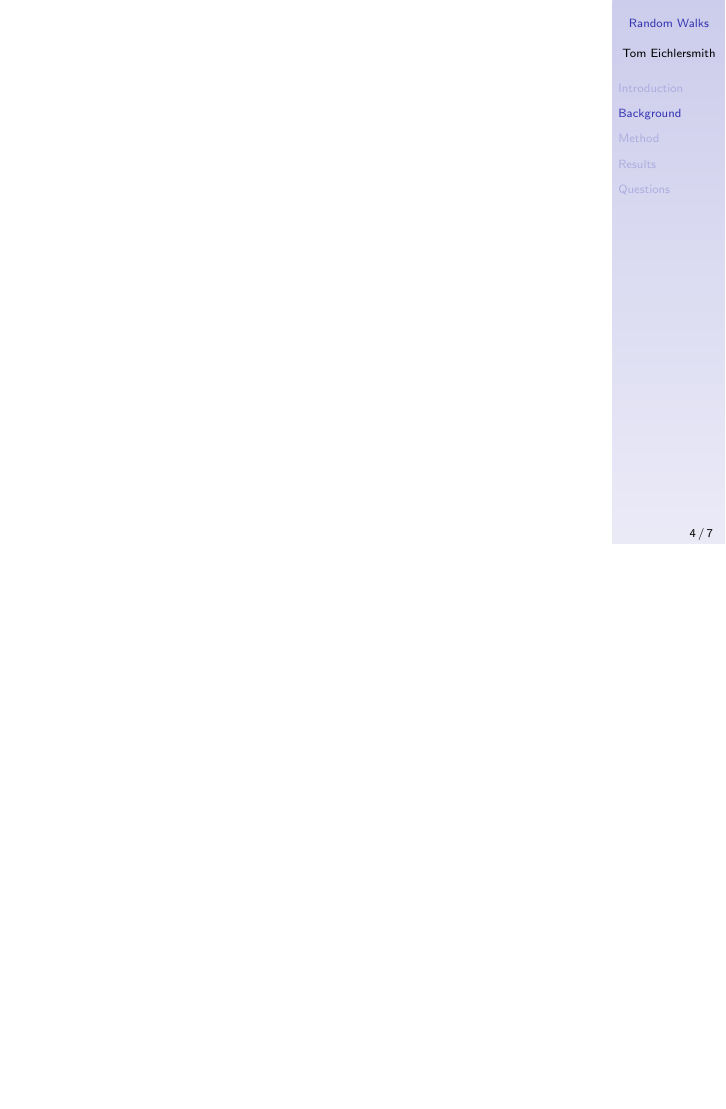
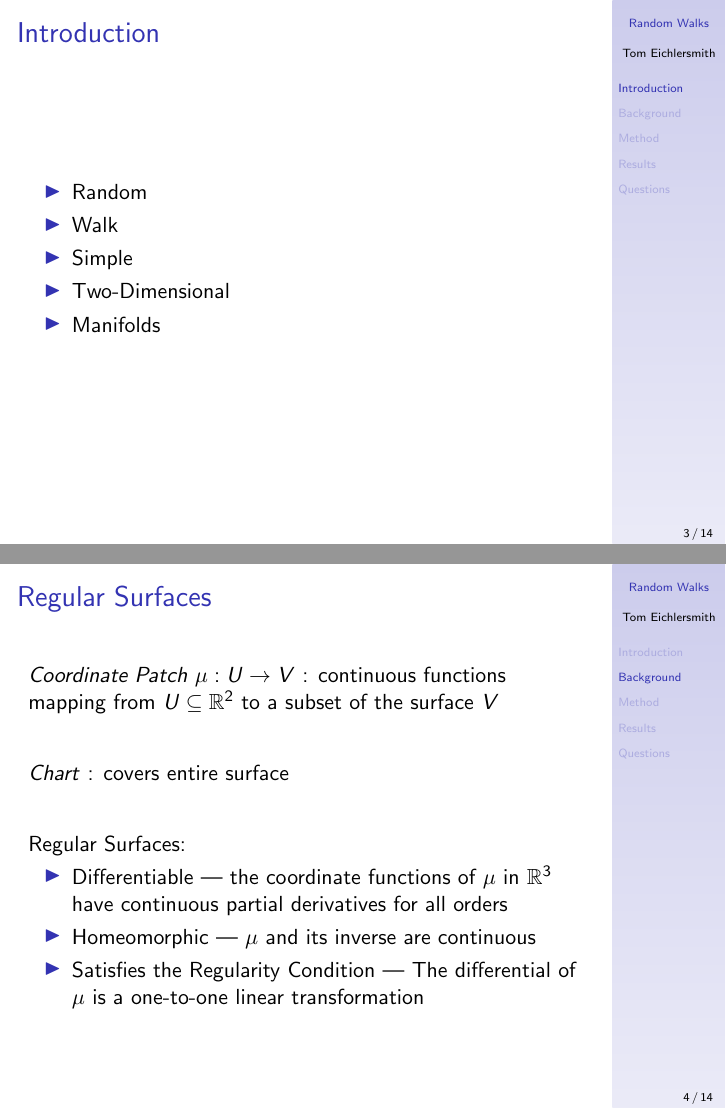
Before and after one commit to tomeichlersmith/RandomManifoldWalks, LaTeX slides (Presentation/slides.tex): page 4 of 7 before the commit and pages 3 and 4 of 14 after it, the two joined at a grey line, the shorter picture padded with empty space. Compiled offline with pdfLaTeX.

Commit message:
more detailed slide outline

```diff
--- a/Presentation/slides.tex
+++ b/Presentation/slides.tex
@@ -48,10 +48,38 @@ Hamline University \\
 
 \begin{frame}
 
+\frametitle{Introduction}
+
+\begin{itemize}
+	\item Random
+	\item Walk
+	\item Simple
+	\item Two-Dimensional
+	\item Manifolds
+\end{itemize}
+
 \end{frame}
 
 %------------------------------------------------
 \section{Background}
-%------------------------------------------------
 
 \begin{frame}
+
+\frametitle{Regular Surfaces}
+
+\textit{Coordinate Patch} $\mu:U\to V$ : continuous functions mapping from $U\subseteq\mathbb{R}^2$ to a subset of the surface $V$
+
+\vskip 2em
+
+\textit{Chart} : covers entire surface
+
+\vskip 2em
+
+Regular Surfaces:
+\begin{itemize}
+	\item Differentiable --- the coordinate functions of $\mu$ in $\mathbb{R}^3$ have continuous partial derivatives for all orders
+	\item Homeomorphic --- $\mu$ and its inverse are continuous
+	\item Satisfies the Regularity Condition --- The differential of $\mu$ is a one-to-one linear transformation
+\end{itemize}
+
+\end{frame}
```
Also changed, not shown: Presentation/slides.tex (53 more changed lines).
